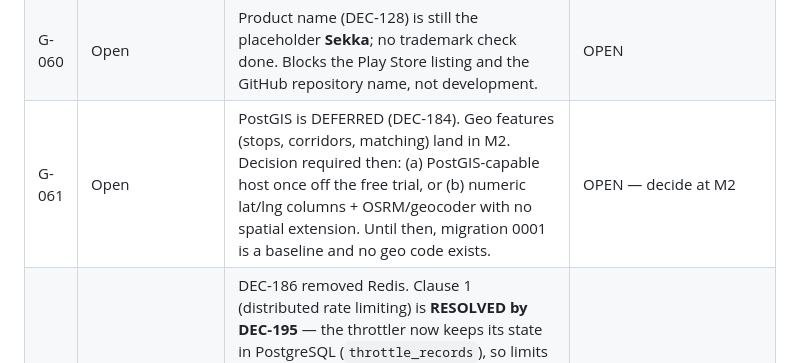
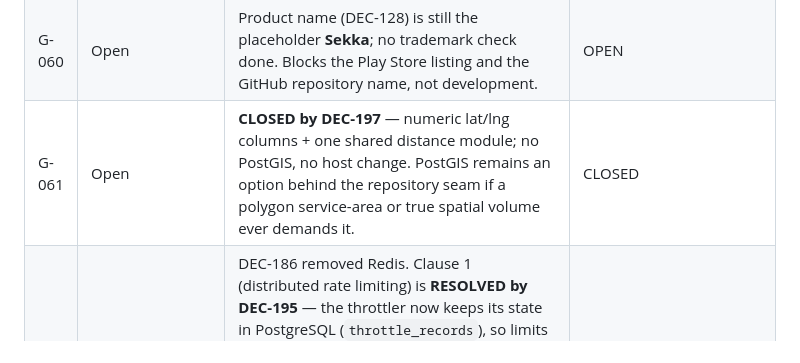
Before and after one commit to Ahmed-Sleem/ride-share, a Markdown page: docs/decisions/OPEN_ITEMS.md, the part around the change. GitHub-like rendering.

Commit message:
docs(decisions): DEC-197 numeric lat/lng (G-061 closed)

```diff
--- a/docs/decisions/OPEN_ITEMS.md
+++ b/docs/decisions/OPEN_ITEMS.md
@@ -64,5 +64,5 @@
 | G-058 | Deferred | BUILD_PLAN Phases 2-8 are unwritten. P0 and P1 are complete and remain valid. Resume after GUI approval (DEC-175). | **CLOSED** — Phases 2-8 written (P2 geography, P3 routes/slots/journey, P4 safety, P5 commercial, P6 recurring, P7 Capacitor APK, P8 validation/launch). |
 | G-059 | Open question | Driver recommendation display (single number vs number-with-source) was not resolved before the priority change. | **CLOSED** — resolved as *a number with its evidence*: "12 · 12 riders searched this slot yesterday". Satisfies the request for a single figure without a confident forecast built on no data (§8 decorative placeholder prohibition). Enforced by test "the recommendation states its evidence" with a break case. |
 | G-060 | Open | Product name (DEC-128) is still the placeholder **Sekka**; no trademark check done. Blocks the Play Store listing and the GitHub repository name, not development. | OPEN |
-| G-061 | Open | PostGIS is DEFERRED (DEC-184). Geo features (stops, corridors, matching) land in M2. Decision required then: (a) PostGIS-capable host once off the free trial, or (b) numeric lat/lng columns + OSRM/geocoder with no spatial extension. Until then, migration 0001 is a baseline and no geo code exists. | OPEN — decide at M2 |
+| G-061 | Open | **CLOSED by DEC-197** — numeric lat/lng columns + one shared distance module; no PostGIS, no host change. PostGIS remains an option behind the repository seam if a polygon service-area or true spatial volume ever demands it. | CLOSED |
 | G-062 | Scale monitor | DEC-186 removed Redis. Clause 1 (distributed rate limiting) is **RESOLVED by DEC-195** — the throttler now keeps its state in PostgreSQL (`throttle_records`), so limits survive restarts and are shared across instances. Clause 2 (pub-sub fan-out latency at volume) remains MONITOR — LISTEN/NOTIFY stays correct; measure delivery latency only with measured evidence. | MONITOR (clause 2 only) |
```
Also changed, not shown: docs/decisions/DECISIONS_REGISTER.md (+6 -0 lines).
